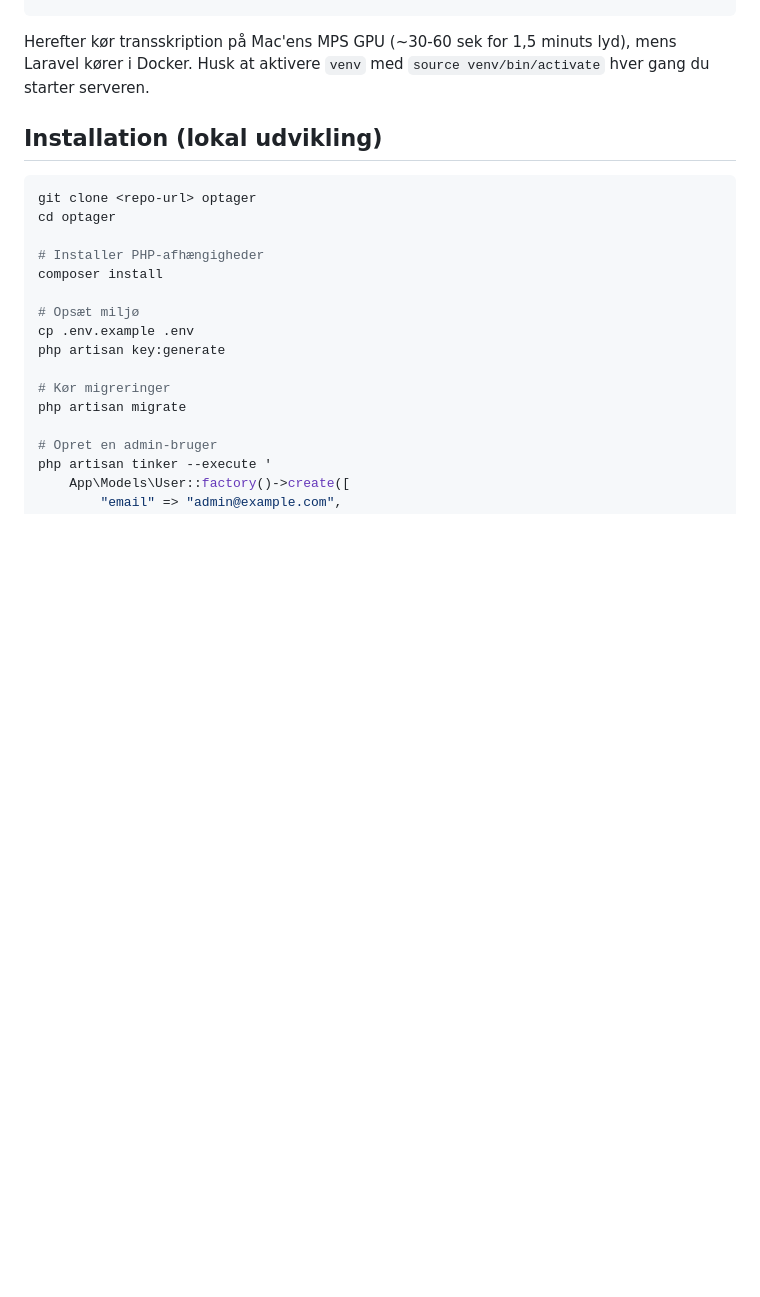
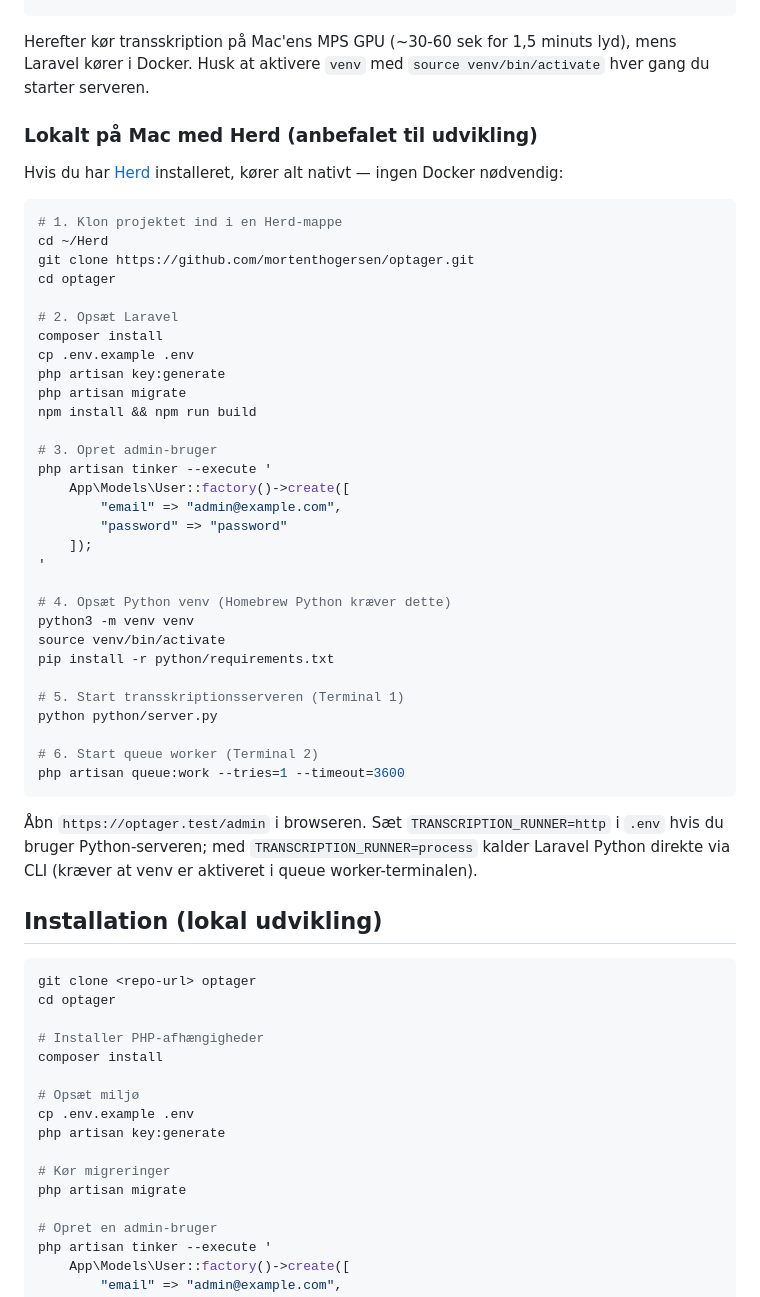
Before and after one commit to mortenthogersen/optager, a Markdown page: README.md, the part around the change. Rendered like a GitHub page; blank space fills up the shorter version.

Commit message:
Add Mac Herd development guide (native PHP, no Docker needed)

````diff
--- a/README.md
+++ b/README.md
@@ -87,6 +87,45 @@ docker compose exec app php artisan tinker --execute '
 ```
 
 Herefter kør transskription på Mac'ens MPS GPU (~30-60 sek for 1,5 minuts lyd), mens Laravel kører i Docker. Husk at aktivere `venv` med `source venv/bin/activate` hver gang du starter serveren.
+
+### Lokalt på Mac med Herd (anbefalet til udvikling)
+
+Hvis du har [Herd](https://herd.laravel.com) installeret, kører alt nativt — ingen Docker nødvendig:
+
+```bash
+# 1. Klon projektet ind i en Herd-mappe
+cd ~/Herd
+git clone https://github.com/mortenthogersen/optager.git
+cd optager
+
+# 2. Opsæt Laravel
+composer install
+cp .env.example .env
+php artisan key:generate
+php artisan migrate
+npm install && npm run build
+
+# 3. Opret admin-bruger
+php artisan tinker --execute '
+    App\Models\User::factory()->create([
+        "email" => "admin@example.com",
+        "password" => "password"
+    ]);
+'
+
+# 4. Opsæt Python venv (Homebrew Python kræver dette)
+python3 -m venv venv
+source venv/bin/activate
+pip install -r python/requirements.txt
+
+# 5. Start transskriptionsserveren (Terminal 1)
+python python/server.py
+
+# 6. Start queue worker (Terminal 2)
+php artisan queue:work --tries=1 --timeout=3600
+```
+
+Åbn `https://optager.test/admin` i browseren. Sæt `TRANSCRIPTION_RUNNER=http` i `.env` hvis du bruger Python-serveren; med `TRANSCRIPTION_RUNNER=process` kalder Laravel Python direkte via CLI (kræver at venv er aktiveret i queue worker-terminalen).
 
 ## Installation (lokal udvikling)
 
````
